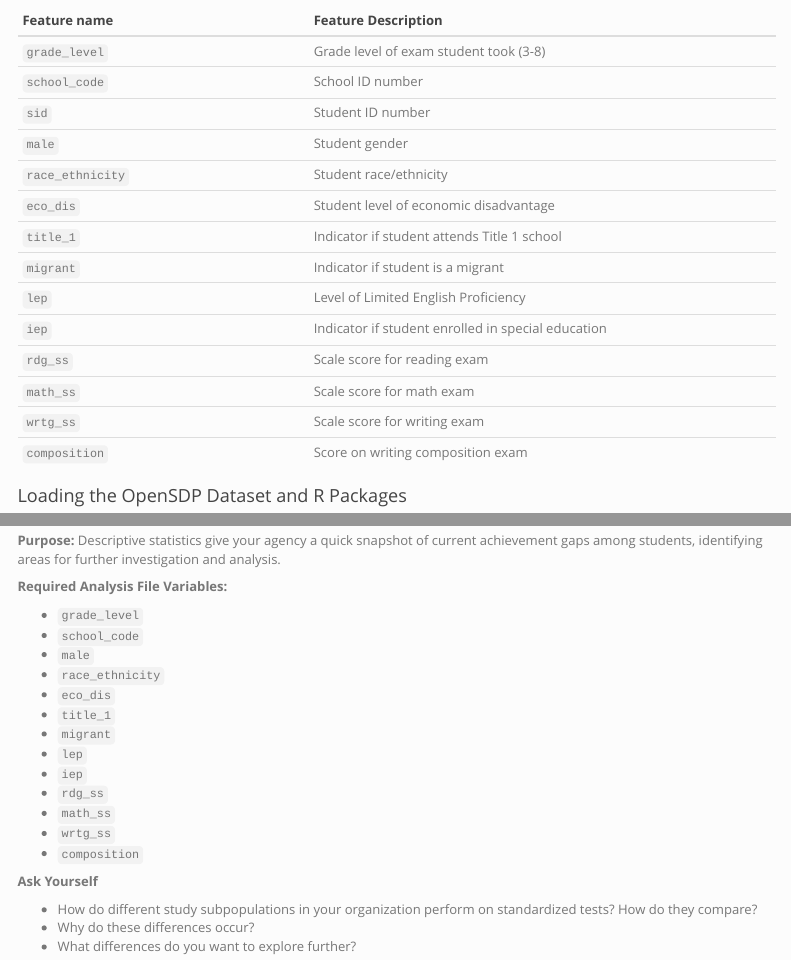
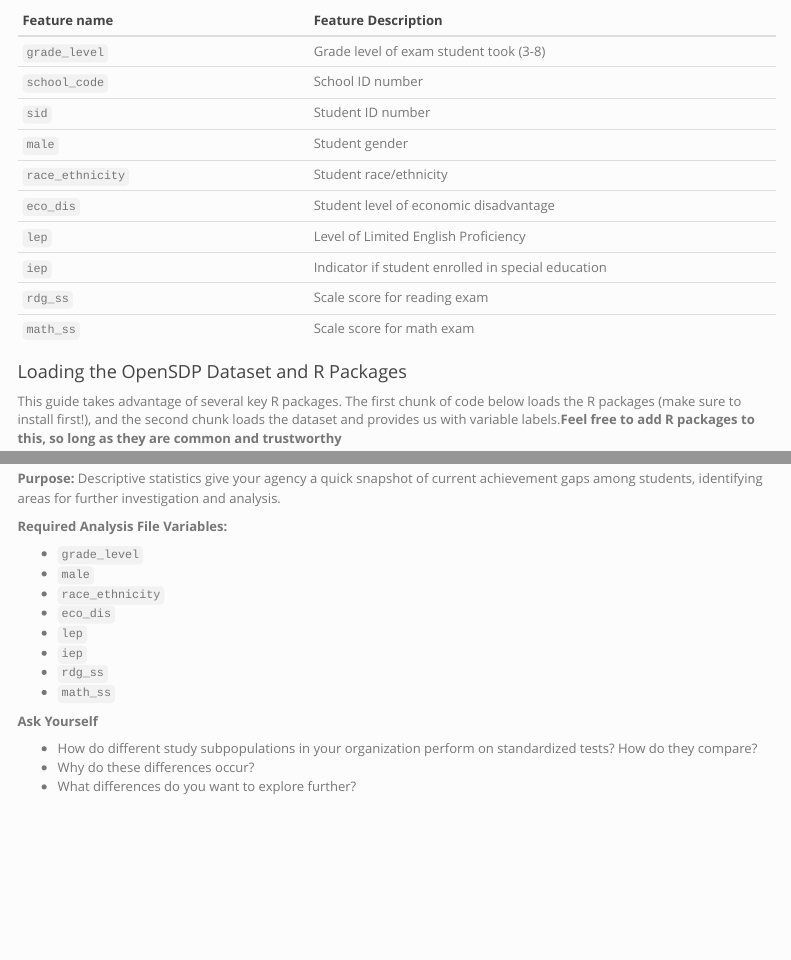
Before and after one commit to youngsaver/predicting_dropouts, an R Markdown document (code/code_template.Rmd): the page in a window 1100 px wide, from 620 px down, and a second part further down, joined at a grey line. Rendered offline with R 4.5, knitr and Pandoc, with nearby package versions; a font, style sheet, LaTeX package, included part or bibliography that could not be used is replaced or left out; menus at the side of the page are left out.

Commit message:
Now only includes variables in dataset

```diff
--- a/code/code_template.Rmd
+++ b/code/code_template.Rmd
@@ -65,14 +65,10 @@ The data used in this guide...**explain origin of data, key features of data, an
 | `male`          | Student gender                                      |
 | `race_ethnicity`| Student race/ethnicity                              |
 | `eco_dis`       | Student level of economic disadvantage              |
-| `title_1`       | Indicator if student attends Title 1 school         |
-| `migrant`       | Indicator if student is a migrant                   |
 | `lep`           | Level of Limited English Proficiency                |
 | `iep`           | Indicator if student enrolled in special education  |
 | `rdg_ss`        | Scale score for reading exam                        |
 | `math_ss`       | Scale score for math exam                           |
-| `wrtg_ss`       | Scale score for writing exam                        |
-| `composition`   | Score on writing composition exam                   |
 
 #### Loading the OpenSDP Dataset and R Packages
 
@@ -144,18 +140,13 @@ This guide is an open-source document hosted on Github and generated using R Mar
 **Required Analysis File Variables:**
 
 - `grade_level`
-- `school_code`
 - `male`
 - `race_ethnicity`
 - `eco_dis`
-- `title_1`
-- `migrant`
 - `lep`
 - `iep`
 - `rdg_ss`
 - `math_ss`
-- `wrtg_ss`
-- `composition`
 
 **Ask Yourself**
 
```
